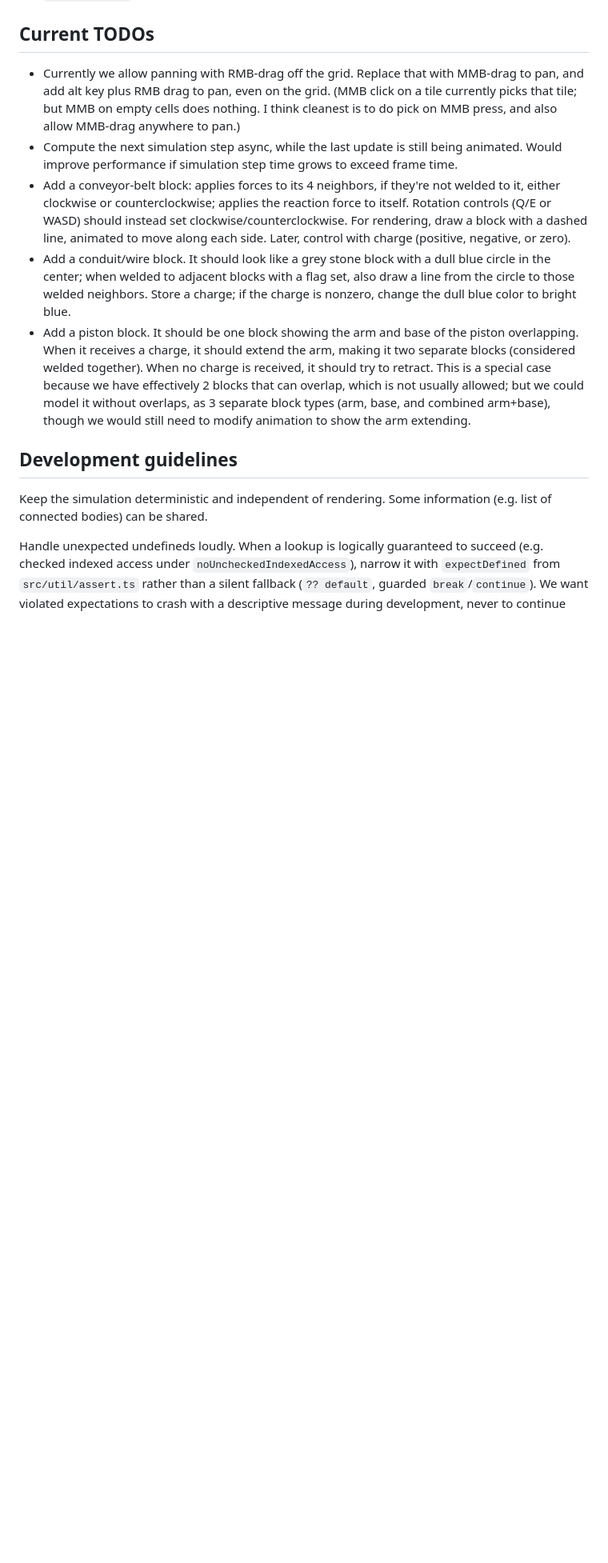
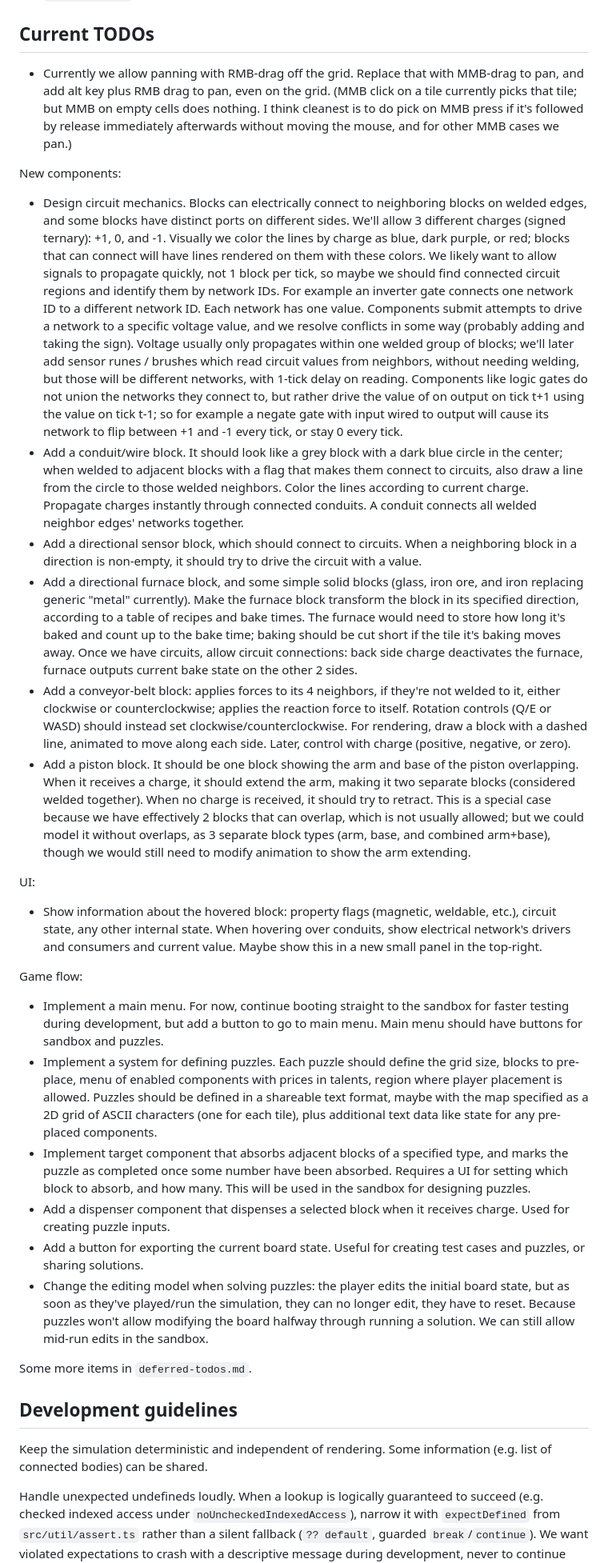
Before and after one commit to StephenBarnes/Factory2D, a Markdown page: AGENTS.md, the part around one of its changes. Shown at 80% size. Drawn GitHub-style; blank space fills up the shorter version.

Commit message:
Add notes on circuit network and components to add

```diff
--- a/AGENTS.md
+++ b/AGENTS.md
@@ -113,11 +113,29 @@ The first playable scaffold is implemented:
 
 ## Current TODOs
 
-* Currently we allow panning with RMB-drag off the grid. Replace that with MMB-drag to pan, and add alt key plus RMB drag to pan, even on the grid. (MMB click on a tile currently picks that tile; but MMB on empty cells does nothing. I think cleanest is to do pick on MMB press, and also allow MMB-drag anywhere to pan.)
-* Compute the next simulation step async, while the last update is still being animated. Would improve performance if simulation step time grows to exceed frame time.
+* Currently we allow panning with RMB-drag off the grid. Replace that with MMB-drag to pan, and add alt key plus RMB drag to pan, even on the grid. (MMB click on a tile currently picks that tile; but MMB on empty cells does nothing. I think cleanest is to do pick on MMB press if it's followed by release immediately afterwards without moving the mouse, and for other MMB cases we pan.)
+
+New components:
+
+* Design circuit mechanics. Blocks can electrically connect to neighboring blocks on welded edges, and some blocks have distinct ports on different sides. We'll allow 3 different charges (signed ternary): +1, 0, and -1. Visually we color the lines by charge as blue, dark purple, or red; blocks that can connect will have lines rendered on them with these colors. We likely want to allow signals to propagate quickly, not 1 block per tick, so maybe we should find connected circuit regions and identify them by network IDs. For example an inverter gate connects one network ID to a different network ID. Each network has one value. Components submit attempts to drive a network to a specific voltage value, and we resolve conflicts in some way (probably adding and taking the sign). Voltage usually only propagates within one welded group of blocks; we'll later add sensor runes / brushes which read circuit values from neighbors, without needing welding, but those will be different networks, with 1-tick delay on reading. Components like logic gates do not union the networks they connect to, but rather drive the value of on output on tick t+1 using the value on tick t-1; so for example a negate gate with input wired to output will cause its network to flip between +1 and -1 every tick, or stay 0 every tick.
+* Add a conduit/wire block. It should look like a grey block with a dark blue circle in the center; when welded to adjacent blocks with a flag that makes them connect to circuits, also draw a line from the circle to those welded neighbors. Color the lines according to current charge. Propagate charges instantly through connected conduits. A conduit connects all welded neighbor edges' networks together.
+* Add a directional sensor block, which should connect to circuits. When a neighboring block in a direction is non-empty, it should try to drive the circuit with a value.
+* Add a directional furnace block, and some simple solid blocks (glass, iron ore, and iron replacing generic "metal" currently). Make the furnace block transform the block in its specified direction, according to a table of recipes and bake times. The furnace would need to store how long it's baked and count up to the bake time; baking should be cut short if the tile it's baking moves away. Once we have circuits, allow circuit connections: back side charge deactivates the furnace, furnace outputs current bake state on the other 2 sides.
 * Add a conveyor-belt block: applies forces to its 4 neighbors, if they're not welded to it, either clockwise or counterclockwise; applies the reaction force to itself. Rotation controls (Q/E or WASD) should instead set clockwise/counterclockwise. For rendering, draw a block with a dashed line, animated to move along each side. Later, control with charge (positive, negative, or zero).
-* Add a conduit/wire block. It should look like a grey stone block with a dull blue circle in the center; when welded to adjacent blocks with a flag set, also draw a line from the circle to those welded neighbors. Store a charge; if the charge is nonzero, change the dull blue color to bright blue.
 * Add a piston block. It should be one block showing the arm and base of the piston overlapping. When it receives a charge, it should extend the arm, making it two separate blocks (considered welded together). When no charge is received, it should try to retract. This is a special case because we have effectively 2 blocks that can overlap, which is not usually allowed; but we could model it without overlaps, as 3 separate block types (arm, base, and combined arm+base), though we would still need to modify animation to show the arm extending.
+
+UI:
+* Show information about the hovered block: property flags (magnetic, weldable, etc.), circuit state, any other internal state. When hovering over conduits, show electrical network's drivers and consumers and current value. Maybe show this in a new small panel in the top-right.
+
+Game flow:
+* Implement a main menu. For now, continue booting straight to the sandbox for faster testing during development, but add a button to go to main menu. Main menu should have buttons for sandbox and puzzles.
+* Implement a system for defining puzzles. Each puzzle should define the grid size, blocks to pre-place, menu of enabled components with prices in talents, region where player placement is allowed. Puzzles should be defined in a shareable text format, maybe with the map specified as a 2D grid of ASCII characters (one for each tile), plus additional text data like state for any pre-placed components.
+* Implement target component that absorbs adjacent blocks of a specified type, and marks the puzzle as completed once some number have been absorbed. Requires a UI for setting which block to absorb, and how many. This will be used in the sandbox for designing puzzles.
+* Add a dispenser component that dispenses a selected block when it receives charge. Used for creating puzzle inputs.
+* Add a button for exporting the current board state. Useful for creating test cases and puzzles, or sharing solutions.
+* Change the editing model when solving puzzles: the player edits the initial board state, but as soon as they've played/run the simulation, they can no longer edit, they have to reset. Because puzzles won't allow modifying the board halfway through running a solution. We can still allow mid-run edits in the sandbox.
+
+Some more items in `deferred-todos.md`.
 
 ## Development guidelines
 
```
Also changed, not shown: other parts of AGENTS.md (+1 -1 lines), deferred-todos.md (added, +26 -0 lines).
